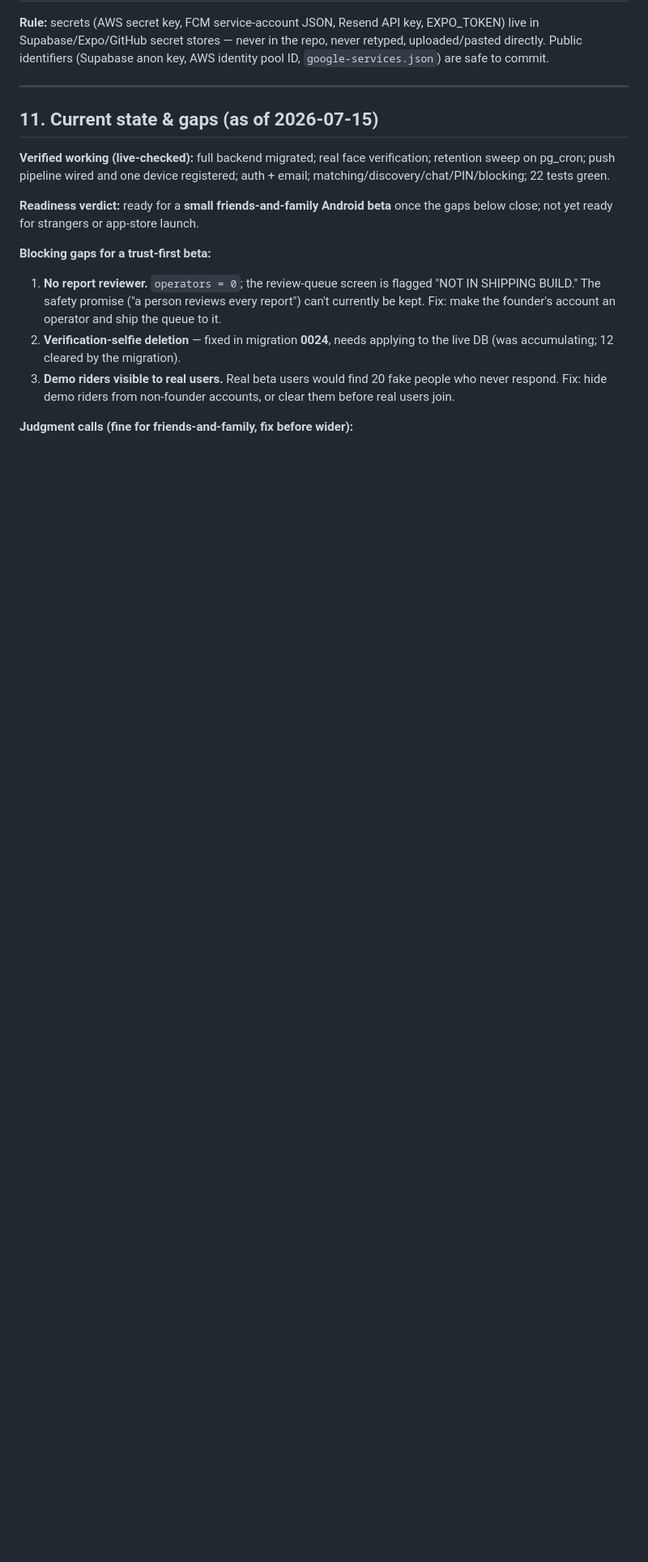
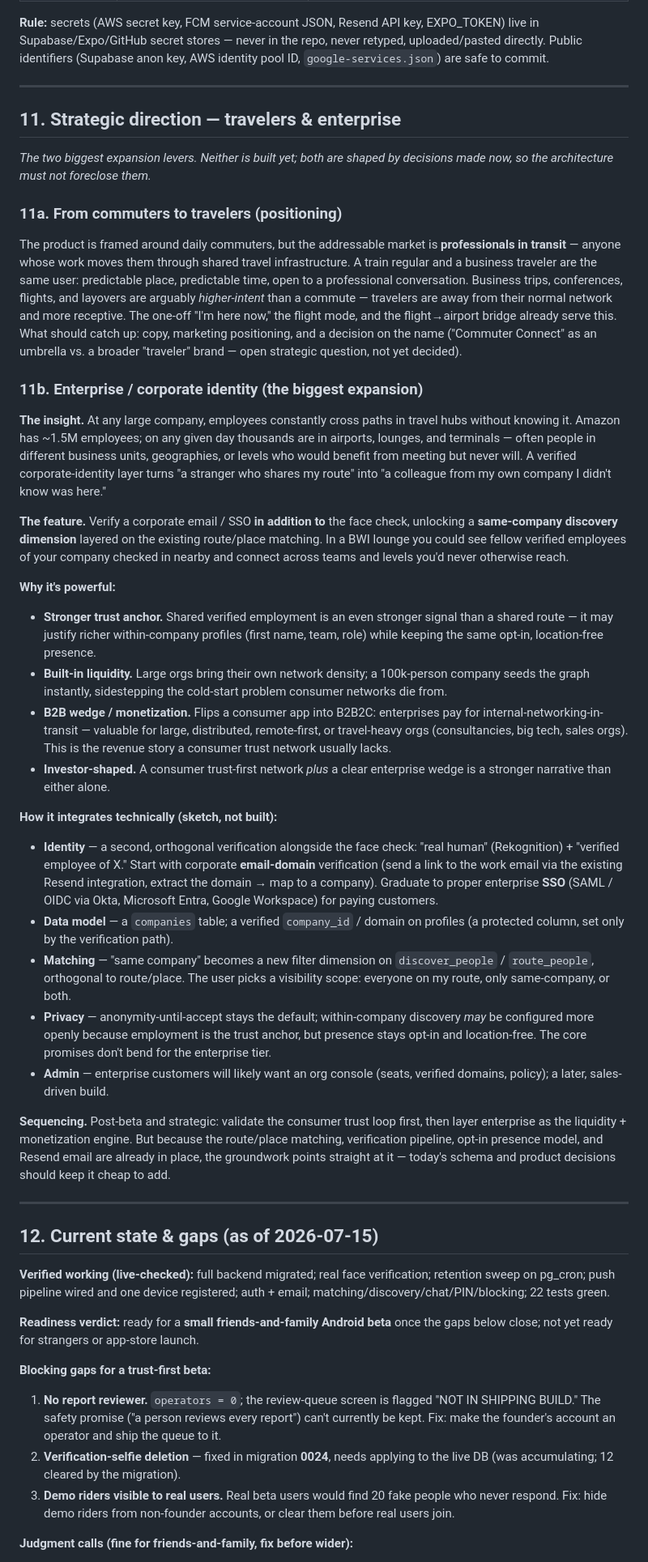
Before and after one commit to mjohnson0123/Connect, a Markdown page: docs/COMMUTER_CONNECT_PROJECT.md, the part around one of its changes. Shown at 81% size. Rendered like a GitHub page; blank space fills up the shorter version.

Commit message:
Project doc: traveler reframe + enterprise/corporate-identity strategy (§11)
Broaden positioning from commuters to all travelers; add the same-company
discovery / corporate SSO expansion as a strategic pillar with technical
integration sketch and B2B monetization angle.

Co-Authored-By: Claude Fable 5 <noreply@anthropic.com>
Claude-Session: https://claude.ai/code/session_01GpNxTecxUyahmMDaCvPayH

```diff
--- a/docs/COMMUTER_CONNECT_PROJECT.md
+++ b/docs/COMMUTER_CONNECT_PROJECT.md
@@ -278,7 +288,79 @@ AWS identity pool ID, `google-services.json`) are safe to commit.
 
 ---
 
-## 11. Current state & gaps (as of 2026-07-15)
+## 11. Strategic direction — travelers & enterprise
+
+_The two biggest expansion levers. Neither is built yet; both are shaped by
+decisions made now, so the architecture must not foreclose them._
+
+### 11a. From commuters to travelers (positioning)
+The product is framed around daily commuters, but the addressable market is
+**professionals in transit** — anyone whose work moves them through shared
+travel infrastructure. A train regular and a business traveler are the same
+user: predictable place, predictable time, open to a professional conversation.
+Business trips, conferences, flights, and layovers are arguably *higher-intent*
+than a commute — travelers are away from their normal network and more receptive.
+The one-off "I'm here now," the flight mode, and the flight→airport bridge
+already serve this. What should catch up: copy, marketing positioning, and a
+decision on the name ("Commuter Connect" as an umbrella vs. a broader
+"traveler" brand — open strategic question, not yet decided).
+
+### 11b. Enterprise / corporate identity (the biggest expansion)
+**The insight.** At any large company, employees constantly cross paths in
+travel hubs without knowing it. Amazon has ~1.5M employees; on any given day
+thousands are in airports, lounges, and terminals — often people in different
+business units, geographies, or levels who would benefit from meeting but never
+will. A verified corporate-identity layer turns "a stranger who shares my route"
+into "a colleague from my own company I didn't know was here."
+
+**The feature.** Verify a corporate email / SSO **in addition to** the face
+check, unlocking a **same-company discovery dimension** layered on the existing
+route/place matching. In a BWI lounge you could see fellow verified employees of
+your company checked in nearby and connect across teams and levels you'd never
+otherwise reach.
+
+**Why it's powerful:**
+- **Stronger trust anchor.** Shared verified employment is an even stronger
+  signal than a shared route — it may justify richer within-company profiles
+  (first name, team, role) while keeping the same opt-in, location-free presence.
+- **Built-in liquidity.** Large orgs bring their own network density; a
+  100k-person company seeds the graph instantly, sidestepping the cold-start
+  problem consumer networks die from.
+- **B2B wedge / monetization.** Flips a consumer app into B2B2C: enterprises pay
+  for internal-networking-in-transit — valuable for large, distributed,
+  remote-first, or travel-heavy orgs (consultancies, big tech, sales orgs). This
+  is the revenue story a consumer trust network usually lacks.
+- **Investor-shaped.** A consumer trust-first network *plus* a clear enterprise
+  wedge is a stronger narrative than either alone.
+
+**How it integrates technically (sketch, not built):**
+- **Identity** — a second, orthogonal verification alongside the face check:
+  "real human" (Rekognition) + "verified employee of X." Start with corporate
+  **email-domain** verification (send a link to the work email via the existing
+  Resend integration, extract the domain → map to a company). Graduate to
+  proper enterprise **SSO** (SAML / OIDC via Okta, Microsoft Entra, Google
+  Workspace) for paying customers.
+- **Data model** — a `companies` table; a verified `company_id` / domain on
+  profiles (a protected column, set only by the verification path).
+- **Matching** — "same company" becomes a new filter dimension on
+  `discover_people` / `route_people`, orthogonal to route/place. The user picks
+  a visibility scope: everyone on my route, only same-company, or both.
+- **Privacy** — anonymity-until-accept stays the default; within-company
+  discovery *may* be configured more openly because employment is the trust
+  anchor, but presence stays opt-in and location-free. The core promises don't
+  bend for the enterprise tier.
+- **Admin** — enterprise customers will likely want an org console (seats,
+  verified domains, policy); a later, sales-driven build.
+
+**Sequencing.** Post-beta and strategic: validate the consumer trust loop first,
+then layer enterprise as the liquidity + monetization engine. But because the
+route/place matching, verification pipeline, opt-in presence model, and Resend
+email are already in place, the groundwork points straight at it — today's
+schema and product decisions should keep it cheap to add.
+
+---
+
+## 12. Current state & gaps (as of 2026-07-15)
 
 **Verified working (live-checked):** full backend migrated; real face
 verification; retention sweep on pg_cron; push pipeline wired and one device
```
Also changed, not shown: other parts of docs/COMMUTER_CONNECT_PROJECT.md (+18 -2 lines).
